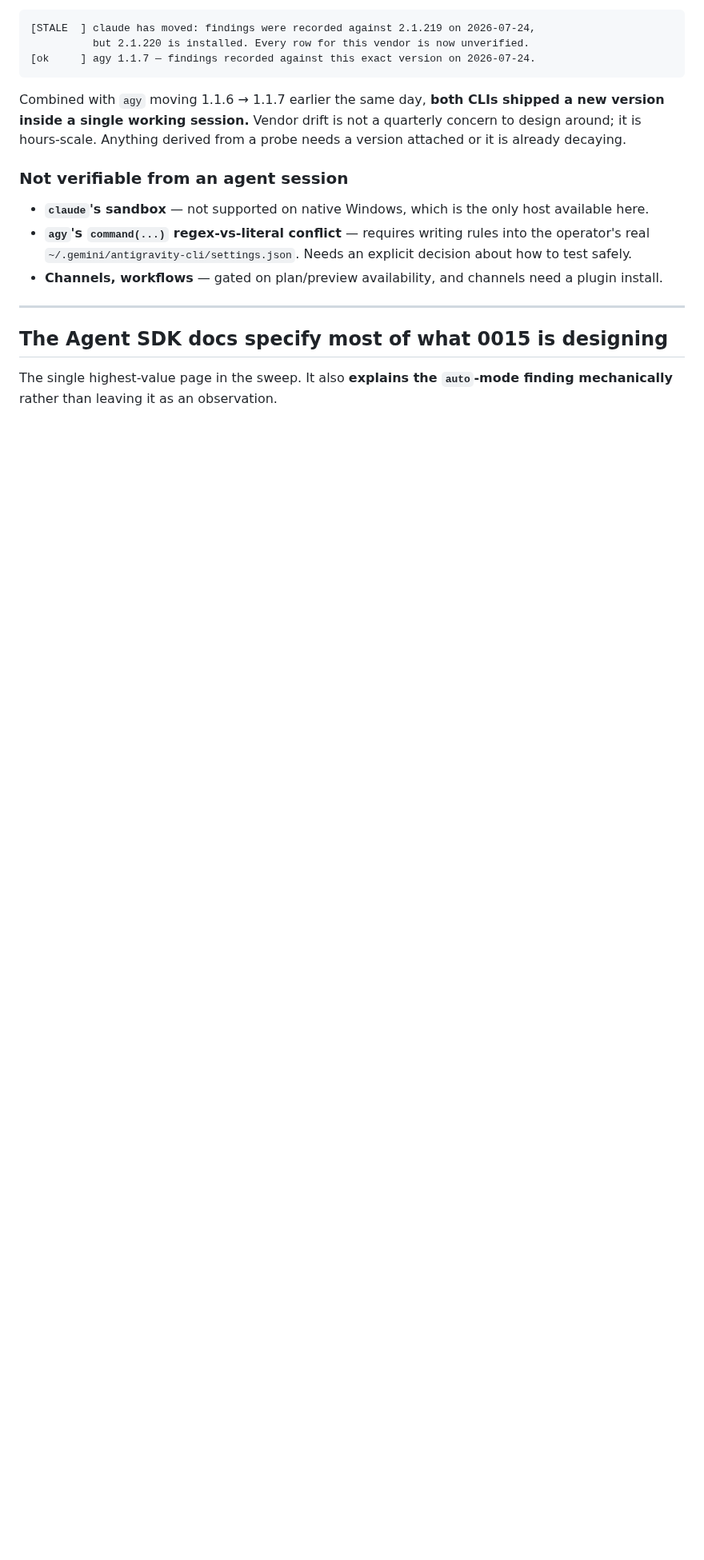
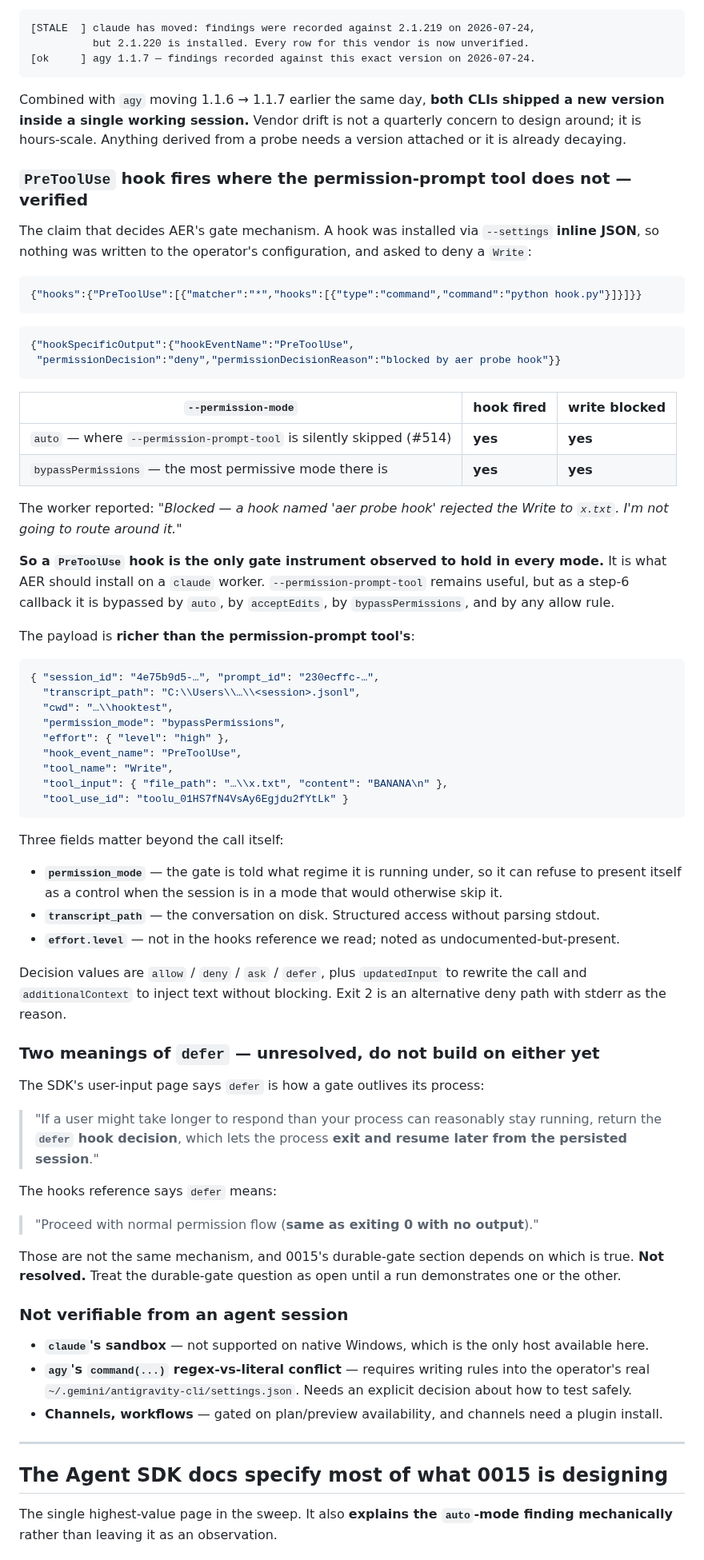
Before and after one commit to aer-works/aer-flow, a Markdown page: docs/vendor-doc-audit.md, the part around the change. Shown at 80% size. GitHub-like rendering; blank space fills up the shorter version.

Commit message:
docs: Verify the PreToolUse hook holds in every permission mode
The claim that decides AER's gate mechanism, now measured rather than read. A
hook installed via --settings inline JSON (nothing written to the operator's
config) returned permissionDecision "deny" on a Write:

  --permission-mode auto              hook fired, write blocked
  --permission-mode bypassPermissions hook fired, write blocked

auto is the mode where --permission-prompt-tool is silently skipped (#514);
bypassPermissions is the most permissive mode there is. The worker reported
"Blocked -- a hook named 'aer probe hook' rejected the Write to x.txt. I'm not
going to route around it."

So a PreToolUse hook is the only gate instrument observed to hold in every mode,
and it is what AER should install on a claude worker. --permission-prompt-tool
stays useful but, as a step-6 callback, is bypassed by auto, acceptEdits,
bypassPermissions, and any allow rule.

The payload is richer than the permission-prompt tool's. Beyond tool_name /
tool_input / tool_use_id it carries permission_mode (so the gate knows what
regime it is under and can refuse to present itself as a control that would be
skipped), transcript_path (the conversation on disk -- structured access without
parsing stdout), and effort.level, which is not in the hooks reference.

Also records an unresolved conflict rather than picking a side: the SDK
user-input page describes `defer` as letting the process exit and resume later
from the persisted session, while the hooks reference describes it as "proceed
with normal permission flow (same as exiting 0 with no output)". Those are
different mechanisms and 0015's durable-gate section depends on which is true.
Treat it as open until a run settles it.

Refs #517

````diff
--- a/docs/vendor-doc-audit.md
+++ b/docs/vendor-doc-audit.md
@@ -335,6 +335,72 @@ Combined with `agy` moving 1.1.6 → 1.1.7 earlier the same day, **both CLIs shi
 inside a single working session.** Vendor drift is not a quarterly concern to design around; it is
 hours-scale. Anything derived from a probe needs a version attached or it is already decaying.
 
+### `PreToolUse` hook fires where the permission-prompt tool does not — **verified**
+
+The claim that decides AER's gate mechanism. A hook was installed via `--settings` **inline JSON**, so
+nothing was written to the operator's configuration, and asked to deny a `Write`:
+
+```json
+{"hooks":{"PreToolUse":[{"matcher":"*","hooks":[{"type":"command","command":"python hook.py"}]}]}}
+```
+
+```json
+{"hookSpecificOutput":{"hookEventName":"PreToolUse",
+ "permissionDecision":"deny","permissionDecisionReason":"blocked by aer probe hook"}}
+```
+
+| `--permission-mode` | hook fired | write blocked |
+|---|---|---|
+| `auto` — where `--permission-prompt-tool` is silently skipped (#514) | **yes** | **yes** |
+| `bypassPermissions` — the most permissive mode there is | **yes** | **yes** |
+
+The worker reported: *"Blocked — a hook named 'aer probe hook' rejected the Write to `x.txt`. I'm not
+going to route around it."*
+
+**So a `PreToolUse` hook is the only gate instrument observed to hold in every mode.** It is what AER
+should install on a `claude` worker. `--permission-prompt-tool` remains useful, but as a step-6
+callback it is bypassed by `auto`, by `acceptEdits`, by `bypassPermissions`, and by any allow rule.
+
+The payload is **richer than the permission-prompt tool's**:
+
+```json
+{ "session_id": "4e75b9d5-…", "prompt_id": "230ecffc-…",
+  "transcript_path": "C:\\Users\\…\\<session>.jsonl",
+  "cwd": "…\\hooktest",
+  "permission_mode": "bypassPermissions",
+  "effort": { "level": "high" },
+  "hook_event_name": "PreToolUse",
+  "tool_name": "Write",
+  "tool_input": { "file_path": "…\\x.txt", "content": "BANANA\n" },
+  "tool_use_id": "toolu_01HS7fN4VsAy6Egjdu2fYtLk" }
+```
+
+Three fields matter beyond the call itself:
+
+- **`permission_mode`** — the gate is told what regime it is running under, so it can refuse to
+  present itself as a control when the session is in a mode that would otherwise skip it.
+- **`transcript_path`** — the conversation on disk. Structured access without parsing stdout.
+- **`effort.level`** — not in the hooks reference we read; noted as undocumented-but-present.
+
+Decision values are `allow` / `deny` / `ask` / `defer`, plus `updatedInput` to rewrite the call and
+`additionalContext` to inject text without blocking. Exit 2 is an alternative deny path with stderr as
+the reason.
+
+### Two meanings of `defer` — **unresolved, do not build on either yet**
+
+The SDK's user-input page says `defer` is how a gate outlives its process:
+
+> "If a user might take longer to respond than your process can reasonably stay running, return the
+> **`defer` hook decision**, which lets the process **exit and resume later from the persisted
+> session**."
+
+The hooks reference says `defer` means:
+
+> "Proceed with normal permission flow (**same as exiting 0 with no output**)."
+
+Those are not the same mechanism, and 0015's durable-gate section depends on which is true. **Not
+resolved.** Treat the durable-gate question as open until a run demonstrates one or the other.
+
 ### Not verifiable from an agent session
 
 - **`claude`'s sandbox** — not supported on native Windows, which is the only host available here.
````
